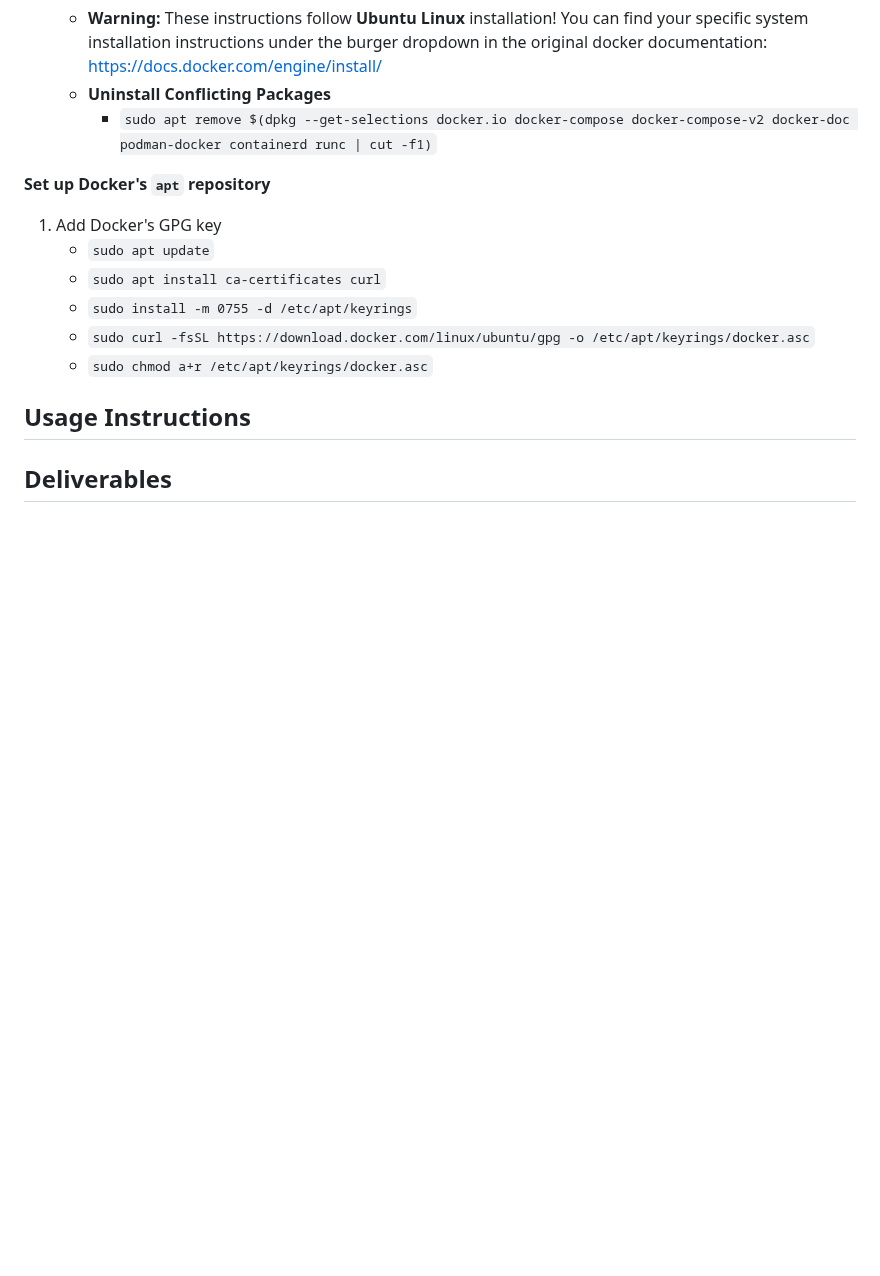
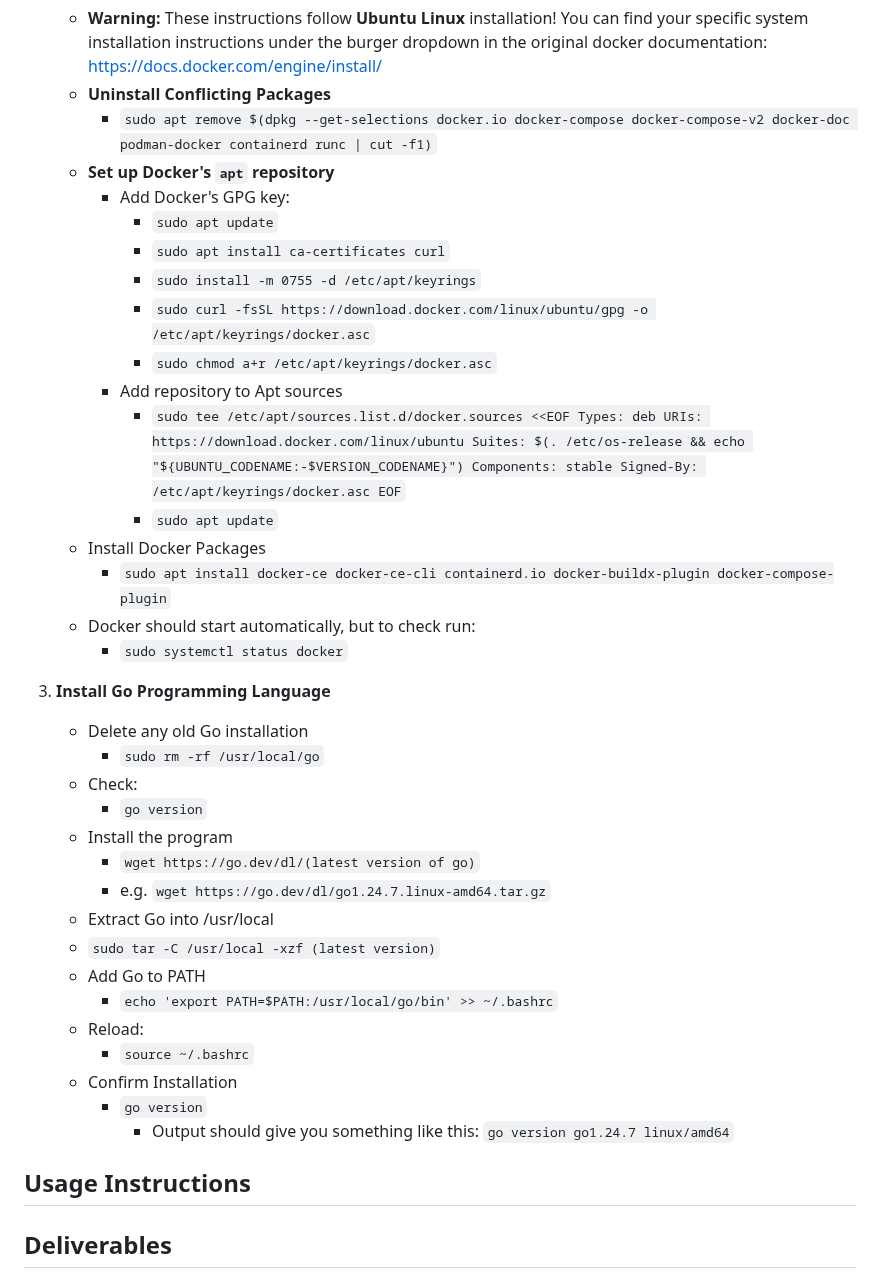
Before and after one commit to TLop503/quicksand, a Markdown page: README.md, the part around the change. Drawn GitHub-style; blank space fills up the shorter version.

Commit message:
Update installation instructions for Docker and Go
Added detailed steps for setting up Docker's apt repository and installing Go programming language.

```diff
--- a/README.md
+++ b/README.md
@@ -34,14 +34,43 @@ Following instructions work on Linux system, crossplatform installation is yet t
    * **Warning:** These instructions follow **Ubuntu Linux** installation! You can find your specific system installation instructions under the burger dropdown in the original docker documentation: https://docs.docker.com/engine/install/
    * **Uninstall Conflicting Packages**
      * `sudo apt remove $(dpkg --get-selections docker.io docker-compose docker-compose-v2 docker-doc podman-docker containerd runc | cut -f1)`
-
-**Set up Docker's `apt` repository**
-1) Add Docker's GPG key
-   * `sudo apt update`
-   * `sudo apt install ca-certificates curl`
-   * `sudo install -m 0755 -d /etc/apt/keyrings`
-   * `sudo curl -fsSL https://download.docker.com/linux/ubuntu/gpg -o /etc/apt/keyrings/docker.asc`
-   * `sudo chmod a+r /etc/apt/keyrings/docker.asc`
+   * **Set up Docker's `apt` repository**
+     * Add Docker's GPG key:
+       * `sudo apt update`
+       * `sudo apt install ca-certificates curl`
+       * `sudo install -m 0755 -d /etc/apt/keyrings`
+       * `sudo curl -fsSL https://download.docker.com/linux/ubuntu/gpg -o /etc/apt/keyrings/docker.asc`
+       * `sudo chmod a+r /etc/apt/keyrings/docker.asc`
+      * Add repository to Apt sources
+        * `sudo tee /etc/apt/sources.list.d/docker.sources <<EOF
+  Types: deb
+  URIs: https://download.docker.com/linux/ubuntu
+  Suites: $(. /etc/os-release && echo "${UBUNTU_CODENAME:-$VERSION_CODENAME}")
+  Components: stable
+  Signed-By: /etc/apt/keyrings/docker.asc
+  EOF`
+         * `sudo apt update`
+    *  Install Docker Packages
+       * `sudo apt install docker-ce docker-ce-cli containerd.io docker-buildx-plugin docker-compose-plugin`
+    *  Docker should start automatically, but to check run:
+       * `sudo systemctl status docker`
+  3) **Install Go Programming Language**
+     * Delete any old Go installation
+       * `sudo rm -rf /usr/local/go`
+     * Check:
+       * `go version`
+     * Install the program
+       * `wget https://go.dev/dl/(latest version of go)`
+       * e.g. `wget https://go.dev/dl/go1.24.7.linux-amd64.tar.gz`
+     *  Extract Go into /usr/local
+       * `sudo tar -C /usr/local -xzf (latest version)`
+     * Add Go to PATH
+       * `echo 'export PATH=$PATH:/usr/local/go/bin' >> ~/.bashrc`
+     * Reload:
+       * `source ~/.bashrc`
+     * Confirm Installation
+       * `go version`
+         * Output should give you something like this: `go version go1.24.7 linux/amd64`
 
 ## Usage Instructions
 
```
